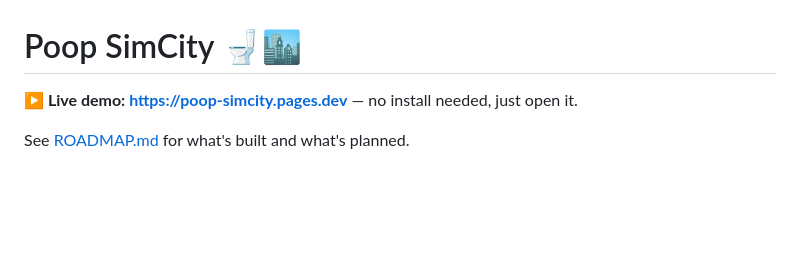
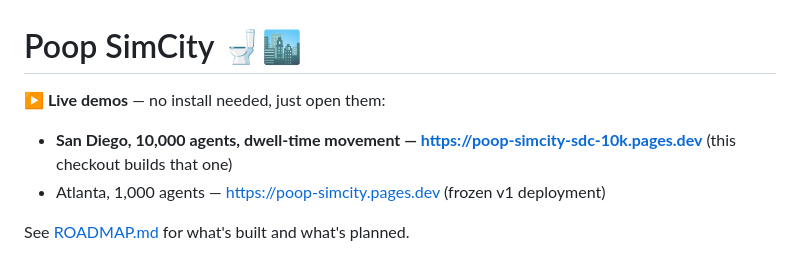
Before and after one commit to YWAN446/poop-simcity, a Markdown page: README.md, the part around the change. Rendered like a GitHub page; blank space fills up the shorter version.

```diff
--- a/README.md
+++ b/README.md
@@ -1,6 +1,10 @@
 # Poop SimCity 🚽🏙️
 
-**▶️ Live demo: https://poop-simcity.pages.dev** — no install needed, just open it.
+**▶️ Live demos** — no install needed, just open them:
+
+- **San Diego, 10,000 agents, dwell-time movement — https://poop-simcity-sdc-10k.pages.dev**
+  (this checkout builds that one)
+- Atlanta, 1,000 agents — https://poop-simcity.pages.dev (frozen v1 deployment)
 
 See [ROADMAP.md](ROADMAP.md) for what's built and what's planned.
 
```
Also changed, not shown: ROADMAP.md (+8 -5 lines).
